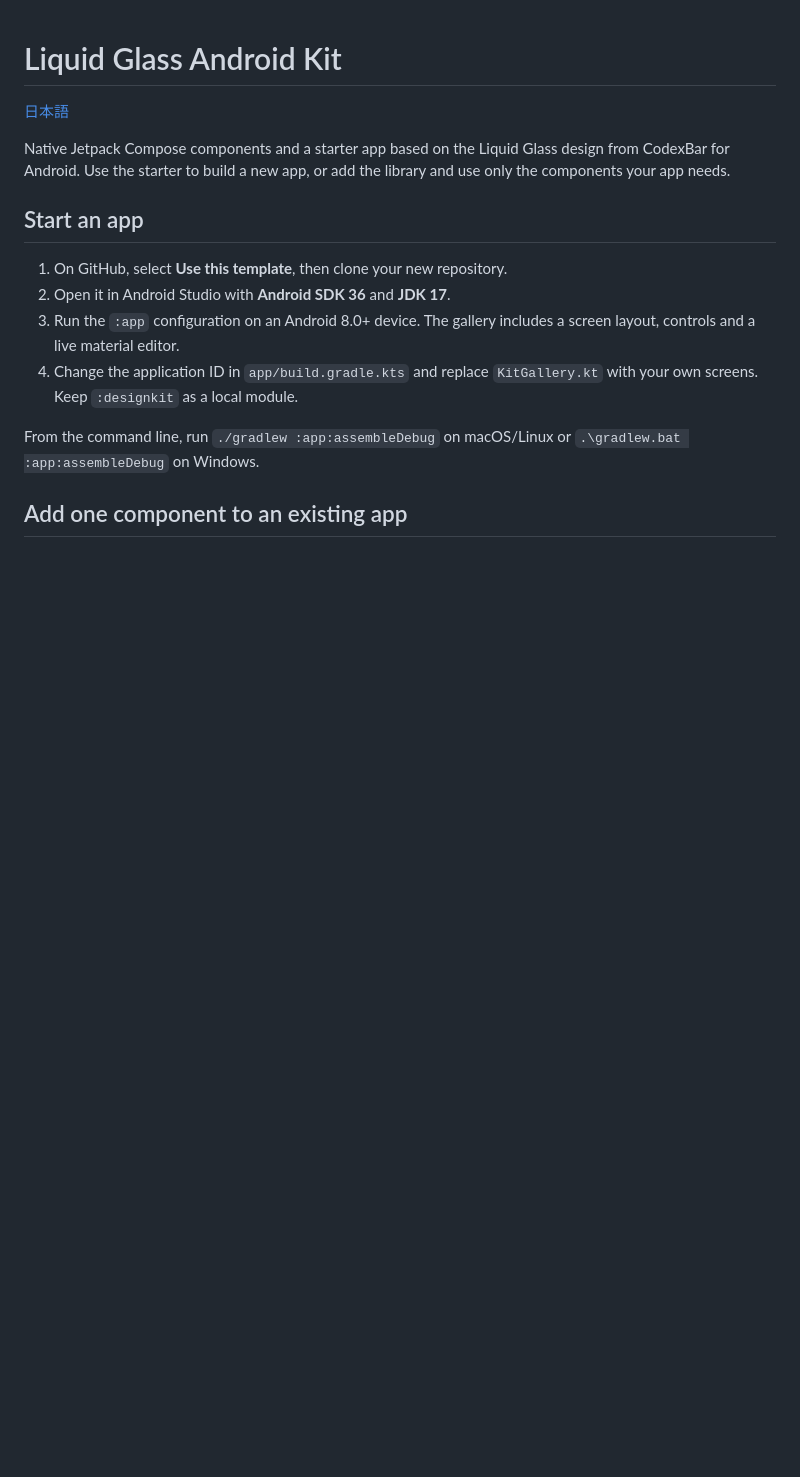
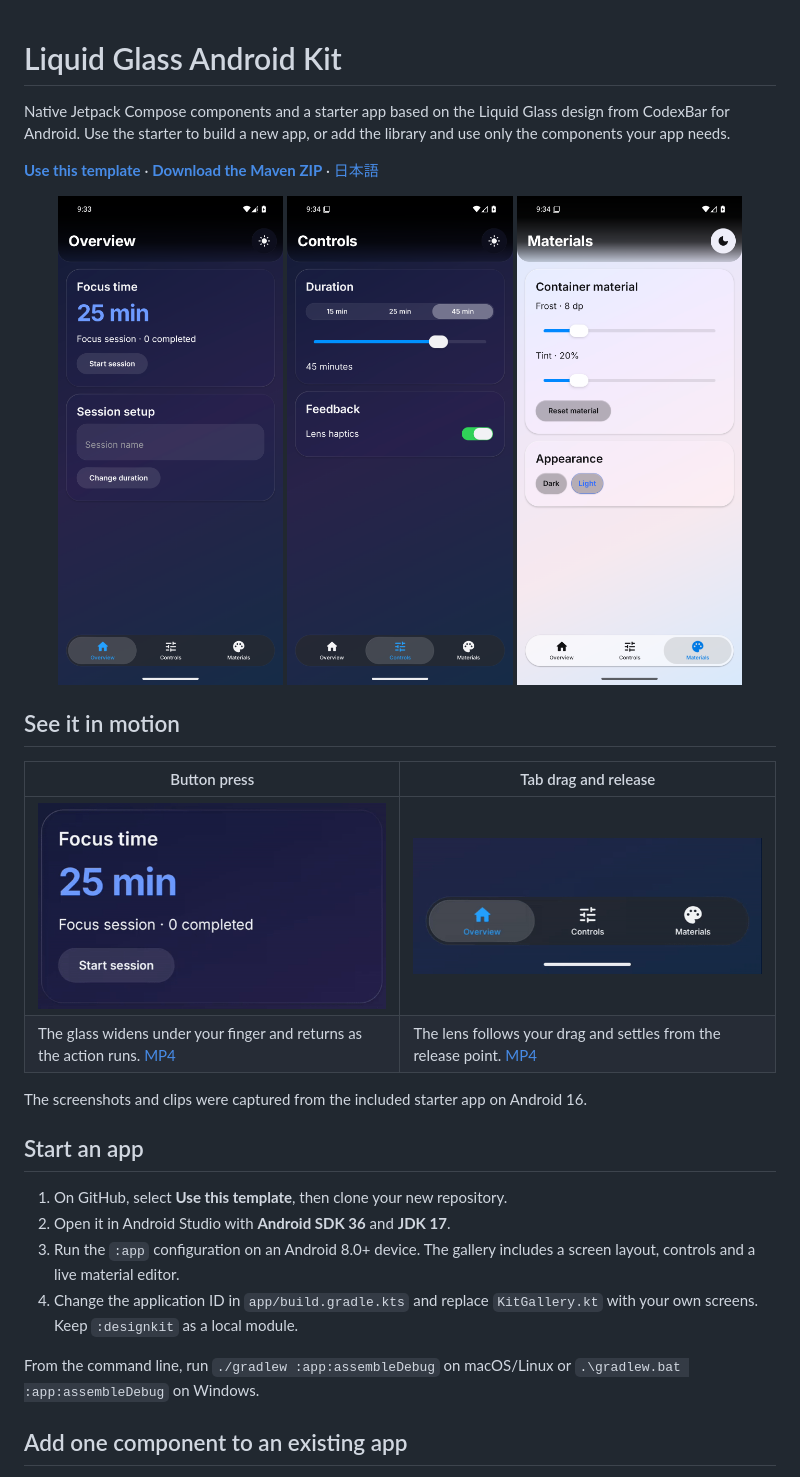
Before and after one commit to lingmulongtai/LiquidGlass-Android-Kit, a Markdown page: README.md, the part around the change. GitHub-like rendering; pictures changed too: docs/media/button.gif (added), docs/media/controls.png (added), docs/media/materials.png (added); blank space fills up the shorter version.

```diff
--- a/README.md
+++ b/README.md
@@ -1,10 +1,25 @@
 # Liquid Glass Android Kit
-
-[日本語](README.ja.md)
 
 Native Jetpack Compose components and a starter app based on the Liquid Glass
 design from CodexBar for Android. Use the starter to build a new app, or add the
 library and use only the components your app needs.
+
+**[Use this template](https://github.com/lingmulongtai/LiquidGlass-Android-Kit/generate)** · **[Download the Maven ZIP](https://github.com/lingmulongtai/LiquidGlass-Android-Kit/releases/latest)** · [日本語](README.ja.md)
+
+<p align="center">
+  <a href="docs/media/overview.png"><img src="docs/media/overview.png" width="30%" alt="Dark Overview screen with a focus session card and floating navigation" /></a>
+  <a href="docs/media/controls.png"><img src="docs/media/controls.png" width="30%" alt="Dark Controls screen with a segmented control, a slider set to 45 minutes, and a switch" /></a>
+  <a href="docs/media/materials.png"><img src="docs/media/materials.png" width="30%" alt="Light Materials screen with controls for glass frost and tint" /></a>
+</p>
+
+## See it in motion
+
+| Button press | Tab drag and release |
+| --- | --- |
+| [![The Start session button widens while held and returns on release](docs/media/button.gif)](docs/media/button.mp4) | [![The floating tab lens follows a drag and settles on Materials when released](docs/media/tabs.gif)](docs/media/tabs.mp4) |
+| The glass widens under your finger and returns as the action runs. [MP4](docs/media/button.mp4) | The lens follows your drag and settles from the release point. [MP4](docs/media/tabs.mp4) |
+
+The screenshots and clips were captured from the included starter app on Android 16.
 
 ## Start an app
 
```
Also changed, not shown: README.ja.md (+17 -0 lines), 2 other files.
